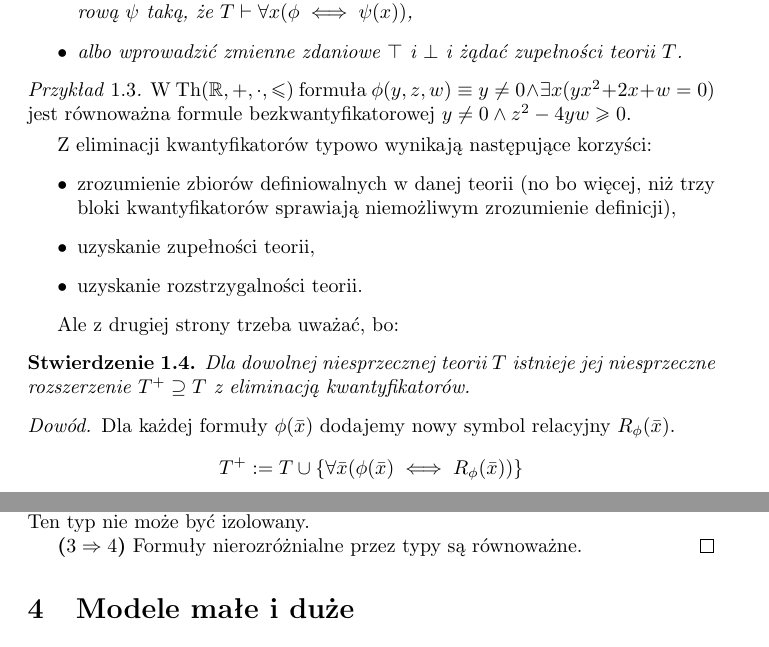
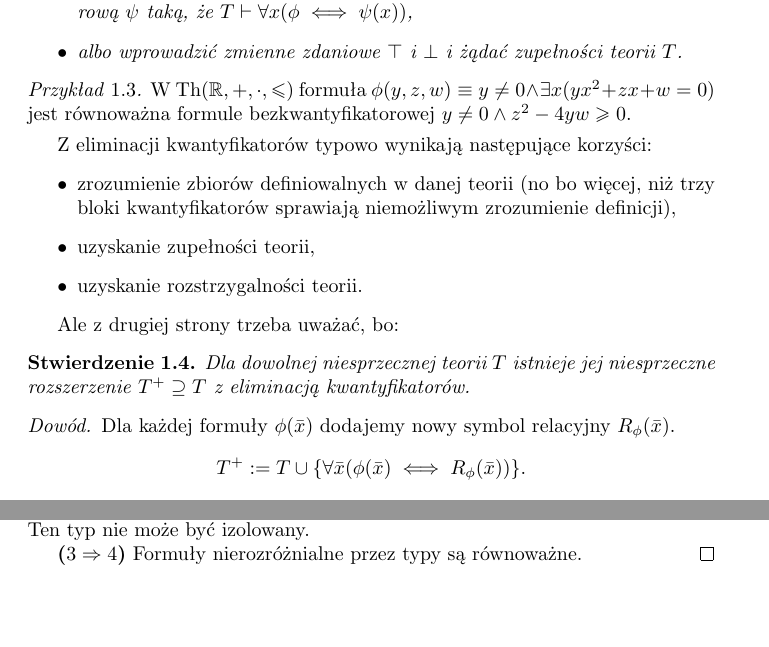
Before and after one commit to BartoszPiotrowski/teorie-dzikie-i-oswojone, a LaTeX paper (skrypt.tex): two parts of pages 2 and 11 of 14, joined at a grey line, cut so that both start at the same text. Compiled offline with pdfLaTeX.

Commit message:
Amendments.

```diff
--- a/skrypt.tex
+++ b/skrypt.tex
@@ -139,7 +139,7 @@ Polecane podręczniki do pierwszej części to:
 \end{uw}
 
 \begin{prz}
-	W $\Th(\R, +, \cdot, \leq)$ formuła $\phi(y, z, w) \equiv y \neq 0 \wedge \exists x (yx^2 + 2x + w = 0)$ jest równoważna formule bezkwantyfikatorowej $y \neq 0 \wedge z^2 - 4yw \geq 0$.
+	W $\Th(\R, +, \cdot, \leq)$ formuła $\phi(y, z, w) \equiv y \neq 0 \wedge \exists x (yx^2 + zx + w = 0)$ jest równoważna formule bezkwantyfikatorowej $y \neq 0 \wedge z^2 - 4yw \geq 0$.
 \end{prz}
 
 Z eliminacji kwantyfikatorów typowo wynikają następujące korzyści:
@@ -154,8 +154,8 @@ Ale z drugiej strony trzeba uważać, bo:
 \begin{stw} Dla dowolnej niesprzecznej teorii $T$ istnieje jej niesprzeczne rozszerzenie $T^+ \supseteq T$ z eliminacją kwantyfikatorów.
 \end{stw}
 \begin{proof}
-	Dla każdej formuły $\phi(\bar{x})$ dodajemy nowy symbol relacyjny $R_{\phi}(\bar{x})$.
-	\[T^+ := T \cup \{\forall \bar{x} (\phi(\bar{x}) \iff R_{\phi}(\bar{x}))\}\].
+	Dla każdej formuły $\phi(\bar{x})$ dodajemy nowy symbol relacyjny $R_{\phi}(\bar{x}).$
+	\[T^+ := T \cup \{\forall \bar{x} (\phi(\bar{x}) \iff R_{\phi}(\bar{x}))\}.\]
 \end{proof}
 A nadawanie niezrozumiałym formułom nazw nie czyni ich zrozumiałymi.
 
@@ -727,7 +728,7 @@ Pytanie: jakie typy można omijać?
 
 
 % WYKŁAD 4 IV 2017
-\section{Modele małe i duże}
+%\section{Modele małe i duże}
 \begin{df}
 	 Niech $\kappa$ będzie liczbą kardynalną.
 	 Model $\A$ nazywamy $\kappa$-nasyconym, jeśli dla każdego $D \subseteq A$, $|D| < \kappa$, każdy typ w $S^{\A}_n(D)$ jest realizowany w $\A$.
```
Also changed, not shown: skrypt.tex (1 more changed lines).
